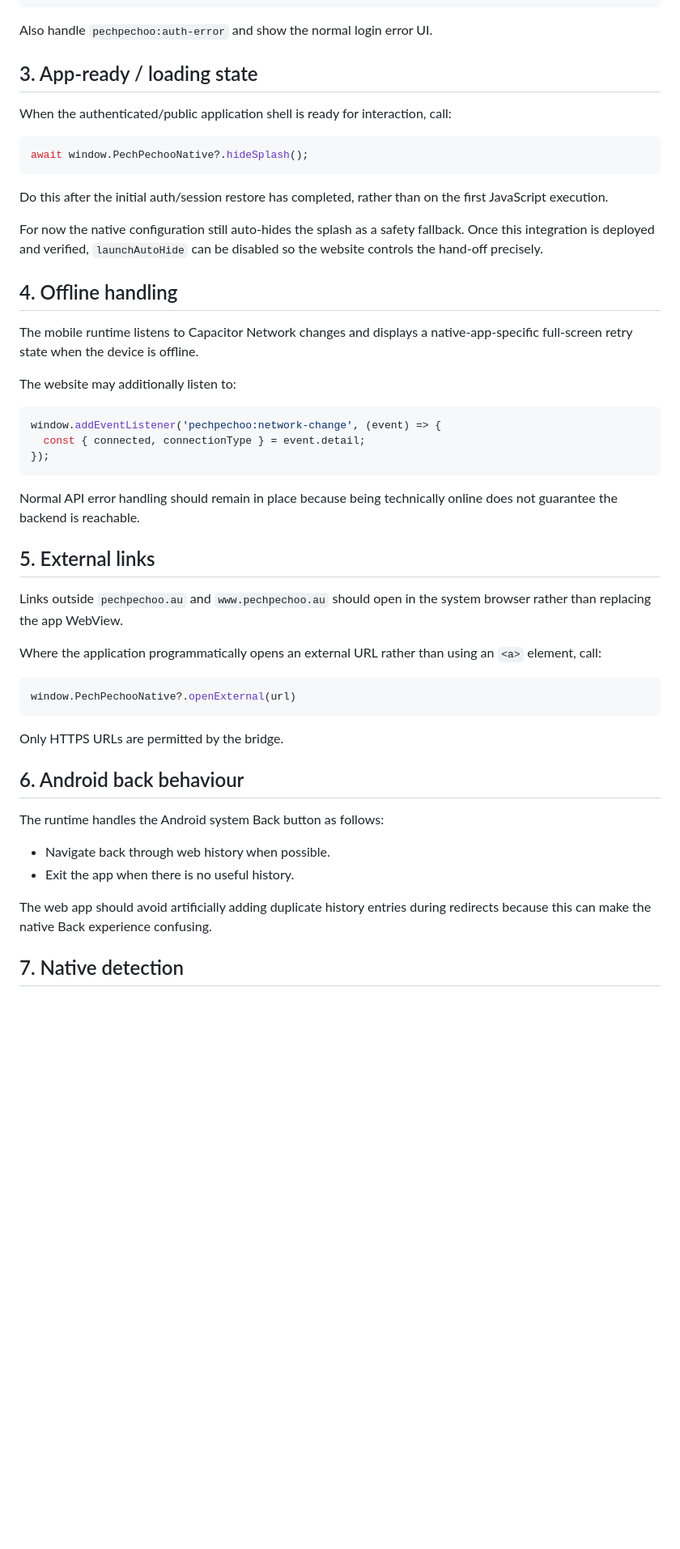
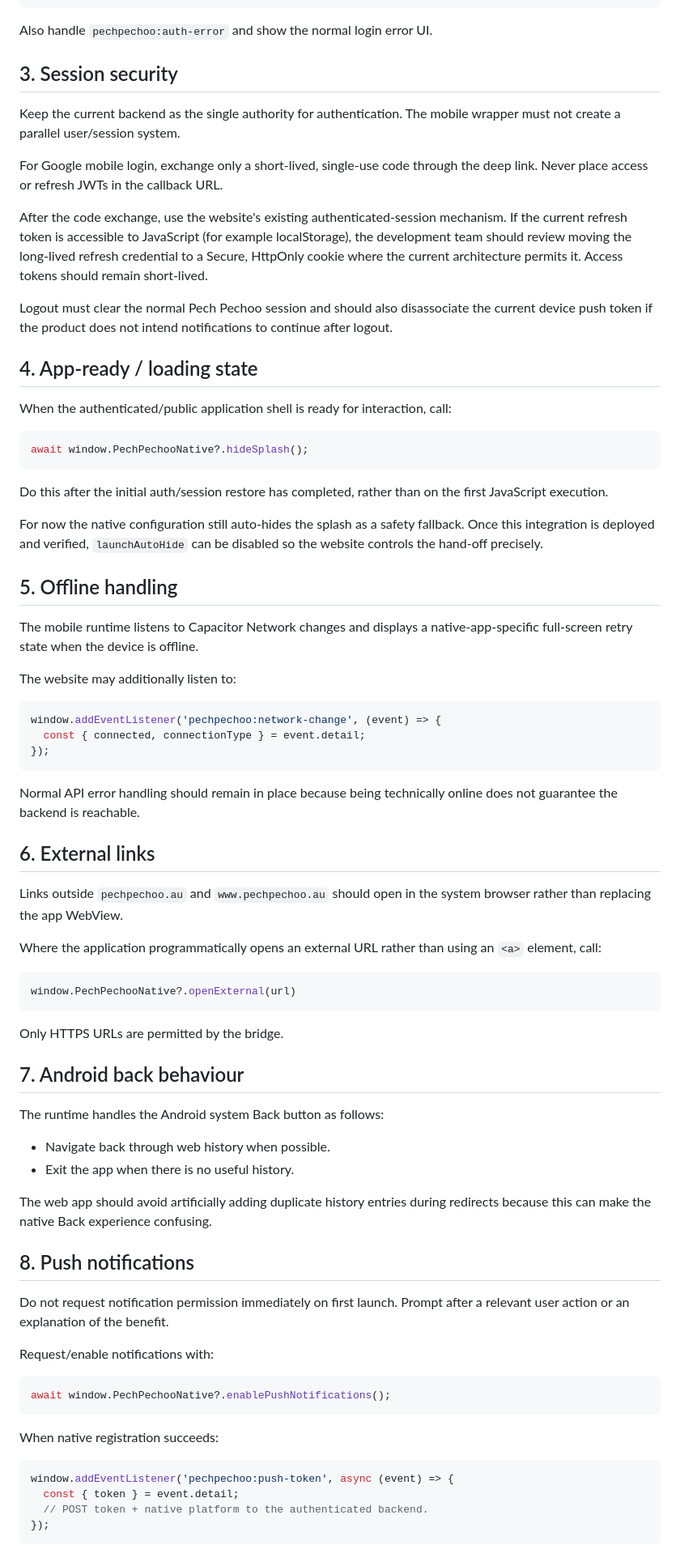
Before and after one commit to uniqart/pechpechoo-mobile, a Markdown page: docs/website-integration.md, the part around one of its changes. Shown at 81% size. Drawn GitHub-style; blank space fills up the shorter version.

Commit message:
Extend web handoff for session security and push notifications

````diff
--- a/docs/website-integration.md
+++ b/docs/website-integration.md
@@ -52,7 +55,17 @@ window.addEventListener('pechpechoo:auth-callback', async (event) => {
 
 Also handle `pechpechoo:auth-error` and show the normal login error UI.
 
-## 3. App-ready / loading state
+## 3. Session security
+
+Keep the current backend as the single authority for authentication. The mobile wrapper must not create a parallel user/session system.
+
+For Google mobile login, exchange only a short-lived, single-use code through the deep link. Never place access or refresh JWTs in the callback URL.
+
+After the code exchange, use the website's existing authenticated-session mechanism. If the current refresh token is accessible to JavaScript (for example localStorage), the development team should review moving the long-lived refresh credential to a Secure, HttpOnly cookie where the current architecture permits it. Access tokens should remain short-lived.
+
+Logout must clear the normal Pech Pechoo session and should also disassociate the current device push token if the product does not intend notifications to continue after logout.
+
+## 4. App-ready / loading state
 
 When the authenticated/public application shell is ready for interaction, call:
 
@@ -64,7 +77,7 @@ Do this after the initial auth/session restore has completed, rather than on the
 
 For now the native configuration still auto-hides the splash as a safety fallback. Once this integration is deployed and verified, `launchAutoHide` can be disabled so the website controls the hand-off precisely.
 
-## 4. Offline handling
+## 5. Offline handling
 
 The mobile runtime listens to Capacitor Network changes and displays a native-app-specific full-screen retry state when the device is offline.
 
@@ -78,7 +91,7 @@ window.addEventListener('pechpechoo:network-change', (event) => {
 
 Normal API error handling should remain in place because being technically online does not guarantee the backend is reachable.
 
-## 5. External links
+## 6. External links
 
 Links outside `pechpechoo.au` and `www.pechpechoo.au` should open in the system browser rather than replacing the app WebView.
 
@@ -90,7 +103,7 @@ window.PechPechooNative?.openExternal(url)
 
 Only HTTPS URLs are permitted by the bridge.
 
-## 6. Android back behaviour
+## 7. Android back behaviour
 
 The runtime handles the Android system Back button as follows:
 
@@ -99,4 +112,22 @@ The runtime handles the Android system Back button as follows:
 
 The web app should avoid artificially adding duplicate history entries during redirects because this can make the native Back experience confusing.
 
-## 7. Native detection
+## 8. Push notifications
+
+Do not request notification permission immediately on first launch. Prompt after a relevant user action or an explanation of the benefit.
+
+Request/enable notifications with:
+
+```ts
+await window.PechPechooNative?.enablePushNotifications();
+```
+
+When native registration succeeds:
+
+```ts
+window.addEventListener('pechpechoo:push-token', async (event) => {
+  const { token } = event.detail;
+  // POST token + native platform to the authenticated backend.
+});
+```
+
````
Also changed, not shown: other parts of docs/website-integration.md (+13 -5 lines).
